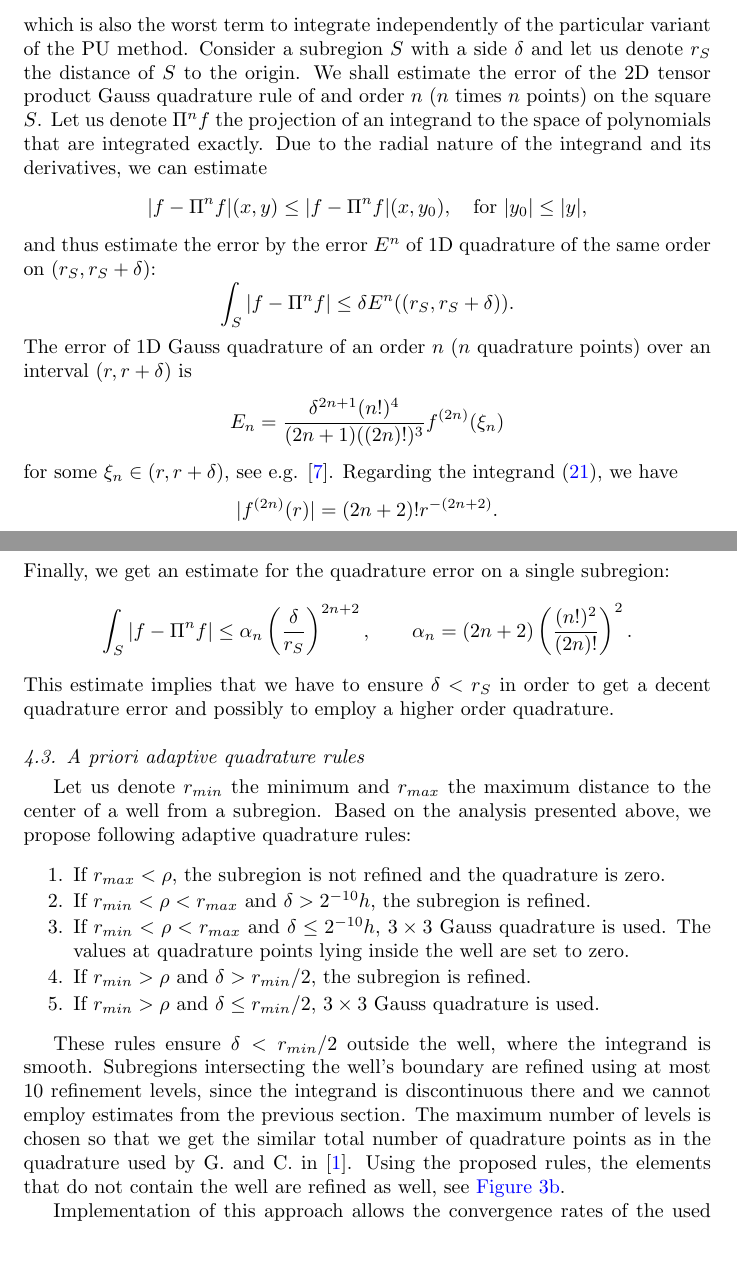
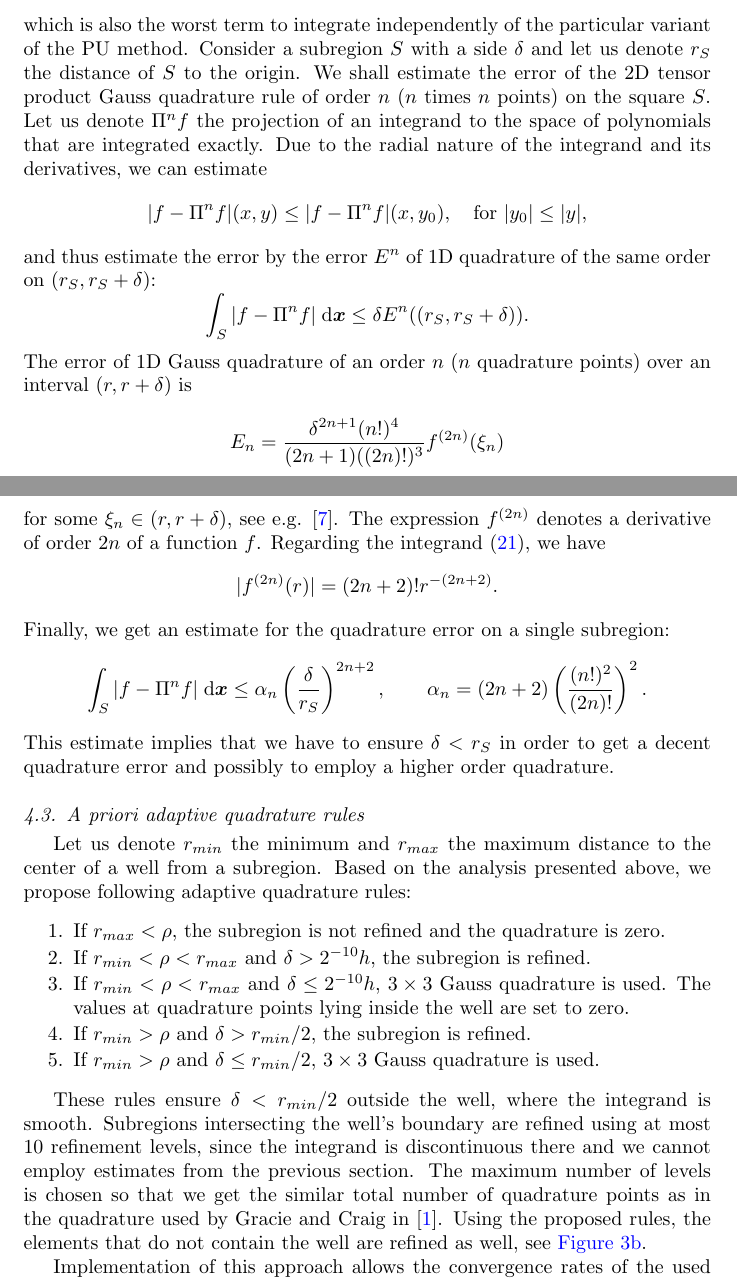
Before and after one commit to Paulie14/ESCOarticle_xfem, a LaTeX paper (2014_ESCO_article/esco_article.tex): two parts of pages 8 and 9 of 19, joined at a grey line, cut so that both start at the same text, the shorter picture padded with empty space. Compiled offline with pdfLaTeX.

Commit message:
Minor changes according to reviewer.

```diff
--- a/2014_ESCO_article/esco_article.tex
+++ b/2014_ESCO_article/esco_article.tex
@@ -636,7 +636,7 @@ Let us assume only one well of radius $\rho$ situated at the origin. In the case
 which is also the worst term to integrate independently of the particular variant of the PU method.
 Consider a~subregion $S$ with a~side $\delta$ and
 let us denote $r_{S}$ the distance of $S$ to the origin.
-We shall estimate the error of the 2D tensor product Gauss quadrature rule of and order $n$ ($n$ times $n$ points) on the square $S$. Let us denote
+We shall estimate the error of the 2D tensor product Gauss quadrature rule of order $n$ ($n$ times $n$ points) on the square $S$. Let us denote
 $\Pi^n f$ the projection of an integrand to the space of polynomials that are integrated exactly. Due to the radial nature of the integrand and its derivatives,
 we can estimate
 \[
@@ -645,20 +645,21 @@ we can estimate
 and thus estimate the error by the error $E^n$ of
  1D quadrature of the same order on $(r_{S}, r_{S}+\delta)$:
 \[
-  \int_S \abs{f-\Pi^n f} \le \delta E^n((r_{S}, r_{S}+\delta)).
+  \int_S \abs{f-\Pi^n f} \dd\bx \le \delta E^n((r_{S}, r_{S}+\delta)).
 \]
 The error of 1D Gauss quadrature of an order $n$ ($n$ quadrature points) over an interval $(r,r+\delta)$ is
 \[
   E_n = \frac{\delta^{2n+1} (n!)^4}{(2n+1)((2n)!)^3} f^{(2n)}(\xi_n)
 \]
 for some $\xi_n \in (r, r+\delta)$, see e.g. \cite{kahaner_numerical_1989}.
+The expression $f^{(2n)}$ denotes a derivative of order $2n$ of a function $f$.
 Regarding the integrand \eqref{eq:term-of-interest}, we have
 \[
   \abs{f^{(2n)}(r)} = (2n+2)! r^{-(2n+2)}.
 \]
 Finally, we get an estimate for the quadrature error on a single subregion:
 \[
-    \int_S \abs{f-\Pi^n f} \le  \alpha_n \left( \frac{\delta}{r_{S}} \right)^{2n+2},
+    \int_S \abs{f-\Pi^n f}  \dd\bx \le  \alpha_n \left( \frac{\delta}{r_{S}} \right)^{2n+2},
   \qquad \alpha_n = (2n+2)\left( \frac{(n!)^2}{(2n)!} \right)^2.
 \]
 This estimate implies that we have to ensure $\delta < r_S$ in order to get a decent quadrature error
@@ -729,7 +730,7 @@ Based on the analysis presented above, we propose following adaptive quadrature
 These rules ensure $\delta < r_{min}/2$ outside the well, where the integrand is smooth. Subregions intersecting
 the well's boundary are refined using at most $10$ refinement levels, since the integrand is discontinuous there and we cannot employ
 estimates from the previous section. The maximum number of levels is chosen so that we get the similar total number of quadrature points
-as in the quadrature used by G. and C. in \cite{gracie_modelling_2010}. Using the proposed rules, the elements that do not contain the well are refined as well,
+as in the quadrature used by Gracie and Craig in \cite{gracie_modelling_2010}. Using the proposed rules, the elements that do not contain the well are refined as well,
 see \fig{fig:adapt_ref_b}.
 
 Implementation of this approach allows the convergence rates of the used PU methods to close up to the optimum,
```
Also changed, not shown: 2014_ESCO_article/citace.bib (+3 -3 lines), 2014_ESCO_article/esco_article.tex (10 more changed lines).
